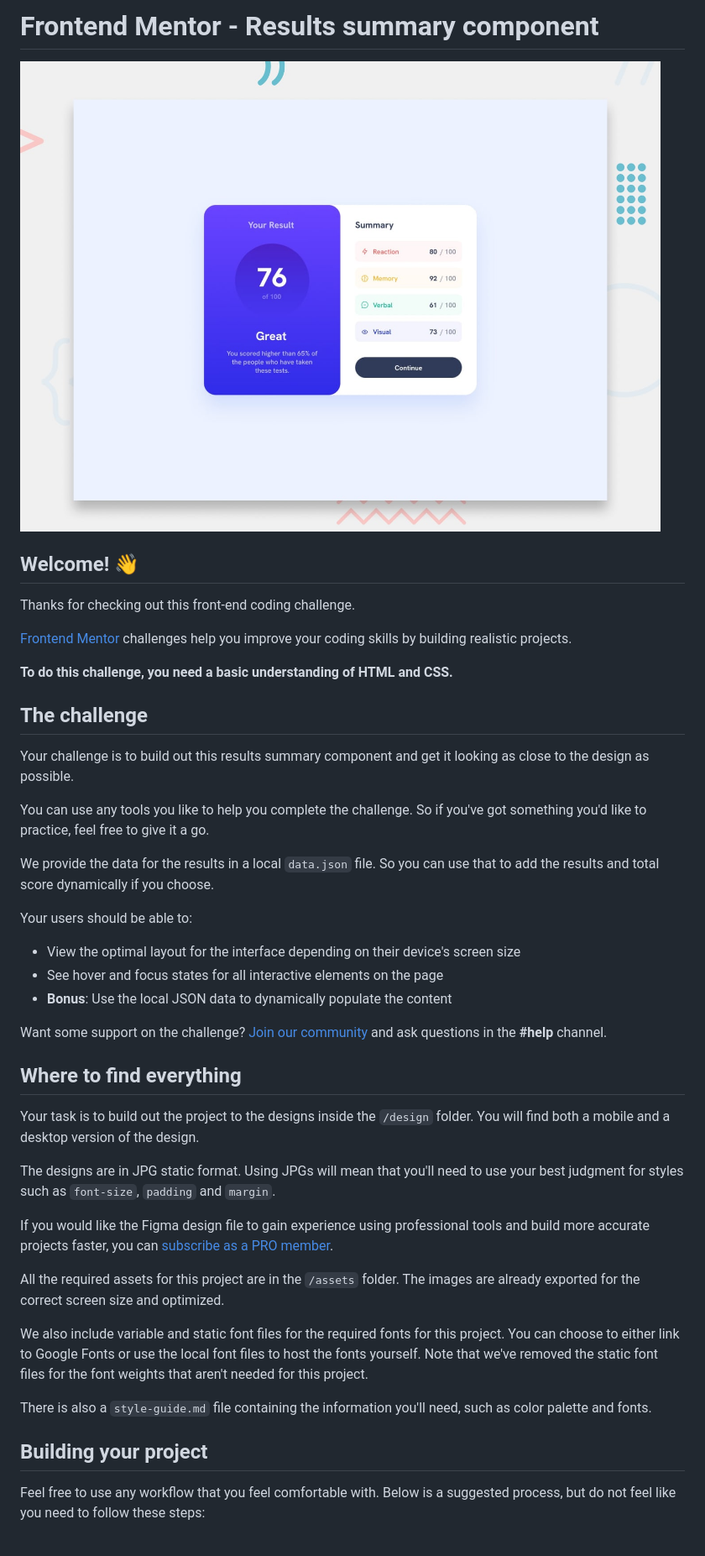
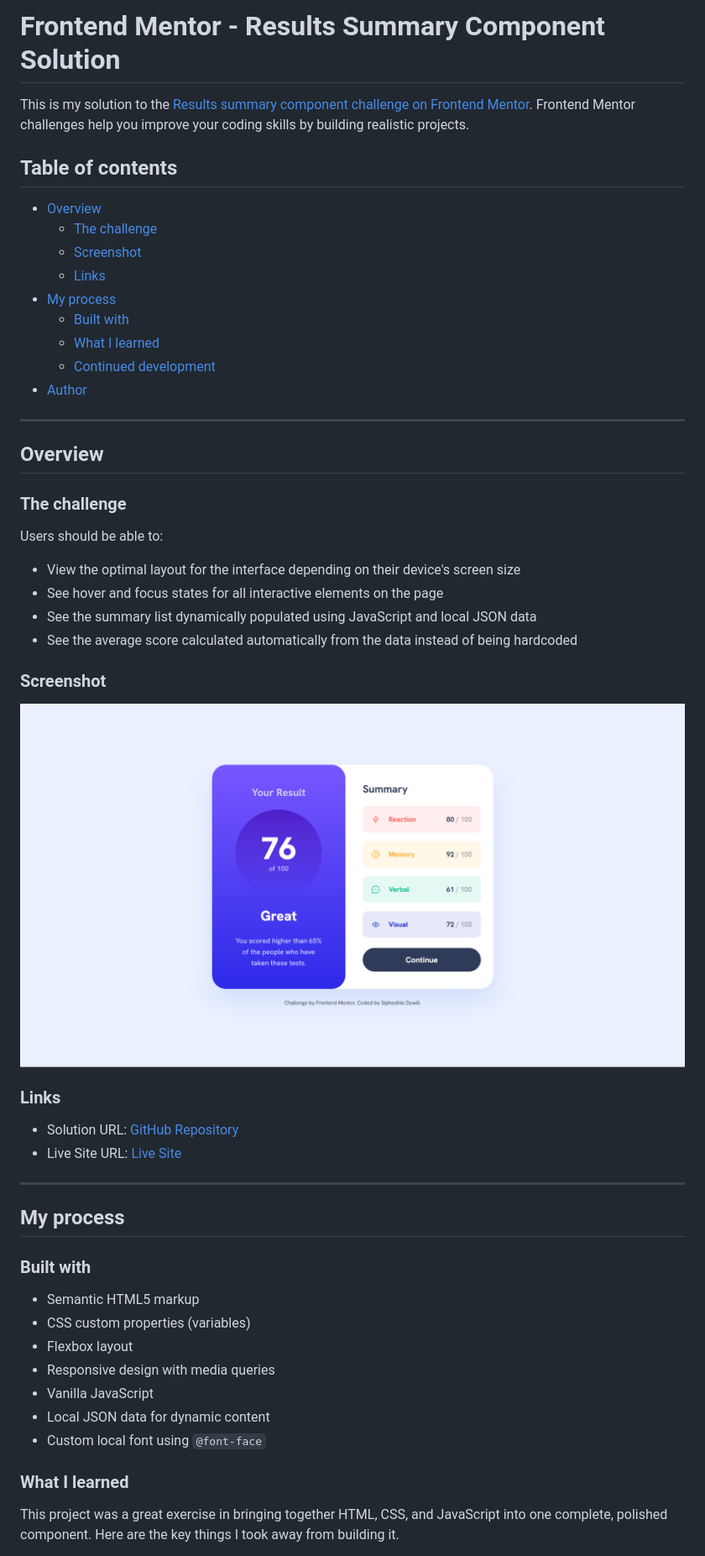
Before and after one commit to Siph3sihle-Dyw1l1/results-summary-component-main, a Markdown page: README.md, the part around one of its changes. Shown at 84% size. Rendered like a GitHub page; pictures changed too: assets/images/Screenshot 2026-06-08 032931.png (added), preview.jpg (deleted).

```diff
--- a/README.md
+++ b/README.md
@@ -1,46 +1,56 @@
-# Frontend Mentor - Results summary component
+# Frontend Mentor - Results Summary Component Solution
 
-![Design preview for the Results summary component coding challenge](./preview.jpg)
+This is my solution to the [Results summary component challenge on Frontend Mentor](https://www.frontendmentor.io/challenges/results-summary-component-CE_K6s0maV). Frontend Mentor challenges help you improve your coding skills by building realistic projects.
 
-## Welcome! 👋
+## Table of contents
 
-Thanks for checking out this front-end coding challenge.
+- [Overview](#overview)
+  - [The challenge](#the-challenge)
+  - [Screenshot](#screenshot)
+  - [Links](#links)
+- [My process](#my-process)
+  - [Built with](#built-with)
+  - [What I learned](#what-i-learned)
+  - [Continued development](#continued-development)
+- [Author](#author)
 
-[Frontend Mentor](https://www.frontendmentor.io) challenges help you improve your coding skills by building realistic projects.
+---
 
-**To do this challenge, you need a basic understanding of HTML and CSS.**
+## Overview
 
-## The challenge
+### The challenge
 
-Your challenge is to build out this results summary component and get it looking as close to the design as possible.
-
-You can use any tools you like to help you complete the challenge. So if you've got something you'd like to practice, feel free to give it a go.
-
-We provide the data for the results in a local `data.json` file. So you can use that to add the results and total score dynamically if you choose.
-
-Your users should be able to:
+Users should be able to:
 
 - View the optimal layout for the interface depending on their device's screen size
 - See hover and focus states for all interactive elements on the page
-- **Bonus**: Use the local JSON data to dynamically populate the content
+- See the summary list dynamically populated using JavaScript and local JSON data
+- See the average score calculated automatically from the data instead of being hardcoded
 
-Want some support on the challenge? [Join our community](https://www.frontendmentor.io/community) and ask questions in the **#help** channel.
+### Screenshot
 
-## Where to find everything
+![Screenshot of my solution](./assets/images/Screenshot%202026-06-08%20032931.png)
 
-Your task is to build out the project to the designs inside the `/design` folder. You will find both a mobile and a desktop version of the design.
+### Links
 
-The designs are in JPG static format. Using JPGs will mean that you'll need to use your best judgment for styles such as `font-size`, `padding` and `margin`.
+- Solution URL: [GitHub Repository](https://github.com/Siph3sihle-Dyw1l1/results-summary-component-main)
+- Live Site URL: [Live Site](https://siph3sihle-dyw1l1.github.io/results-summary-component-main/)
 
-If you would like the Figma design file to gain experience using professional tools and build more accurate projects faster, you can [subscribe as a PRO member](https://www.frontendmentor.io/pro).
+---
 
-All the required assets for this project are in the `/assets` folder. The images are already exported for the correct screen size and optimized.
+## My process
 
-We also include variable and static font files for the required fonts for this project. You can choose to either link to Google Fonts or use the local font files to host the fonts yourself. Note that we've removed the static font files for the font weights that aren't needed for this project.
+### Built with
 
-There is also a `style-guide.md` file containing the information you'll need, such as color palette and fonts.
+- Semantic HTML5 markup
+- CSS custom properties (variables)
+- Flexbox layout
+- Responsive design with media queries
+- Vanilla JavaScript
+- Local JSON data for dynamic content
+- Custom local font using `@font-face`
 
-## Building your project
+### What I learned
 
-Feel free to use any workflow that you feel comfortable with. Below is a suggested process, but do not feel like you need to follow these steps:
+This project was a great exercise in bringing together HTML, CSS, and JavaScript into one complete, polished component. Here are the key things I took away from building it.
 
```
Also changed, not shown: other parts of README.md (+18 -39 lines), README-template.md (deleted, +0 -112 lines), design/active-states.jpg (deleted), design/desktop-design.jpg (deleted), design/mobile-design.jpg (deleted), 3 other files.
